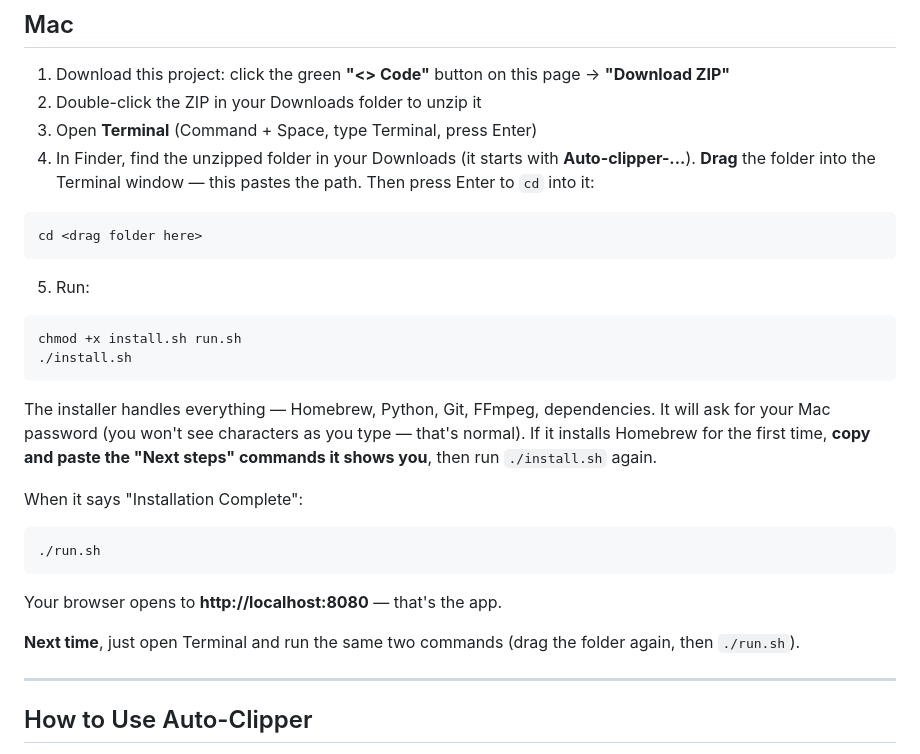
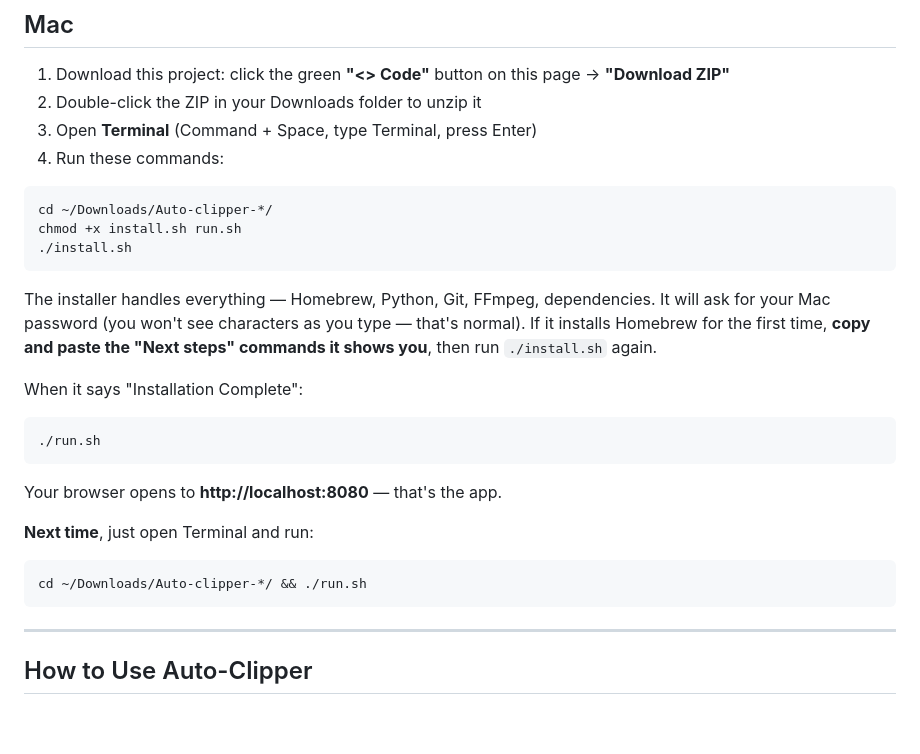
Before and after one commit to fiatveritas/Auto-clipper, a Markdown page: README.md, the part around the change. Drawn GitHub-style; blank space fills up the shorter version.

Commit message:
Simplify Mac instructions with wildcard folder path
Use Auto-clipper-*/ wildcard so it works regardless of which
branch the ZIP was downloaded from.

https://claude.ai/code/session_01PU7vFPYEfnAzNuwYBkJPsk

````diff
--- a/README.md
+++ b/README.md
@@ -34,15 +34,10 @@ Your browser opens to **http://localhost:8080** — that's the app. Next time, j
 1. Download this project: click the green **"<> Code"** button on this page → **"Download ZIP"**
 2. Double-click the ZIP in your Downloads folder to unzip it
 3. Open **Terminal** (Command + Space, type Terminal, press Enter)
-4. In Finder, find the unzipped folder in your Downloads (it starts with **Auto-clipper-...**). **Drag** the folder into the Terminal window — this pastes the path. Then press Enter to `cd` into it:
+4. Run these commands:
 
 ```bash
-cd <drag folder here>
-```
-
-5. Run:
-
-```bash
+cd ~/Downloads/Auto-clipper-*/
 chmod +x install.sh run.sh
 ./install.sh
 ```
@@ -57,7 +52,10 @@ When it says "Installation Complete":
 
 Your browser opens to **http://localhost:8080** — that's the app.
 
-**Next time**, just open Terminal and run the same two commands (drag the folder again, then `./run.sh`).
+**Next time**, just open Terminal and run:
+```bash
+cd ~/Downloads/Auto-clipper-*/ && ./run.sh
+```
 
 ---
 
````
